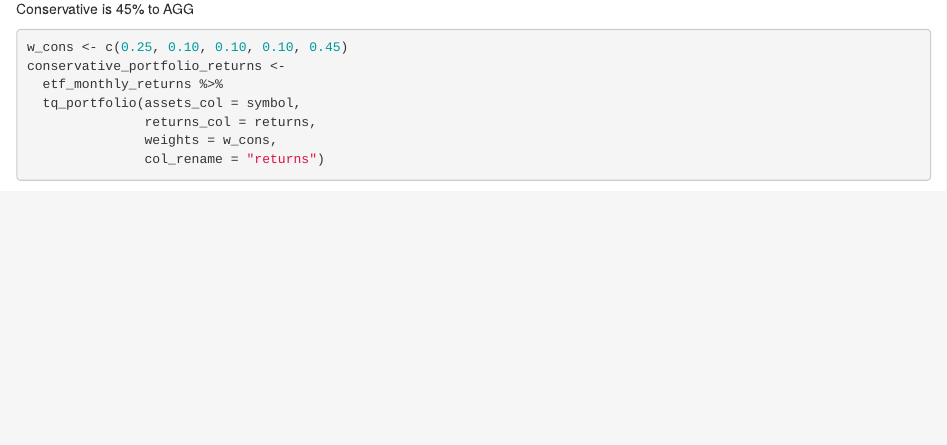
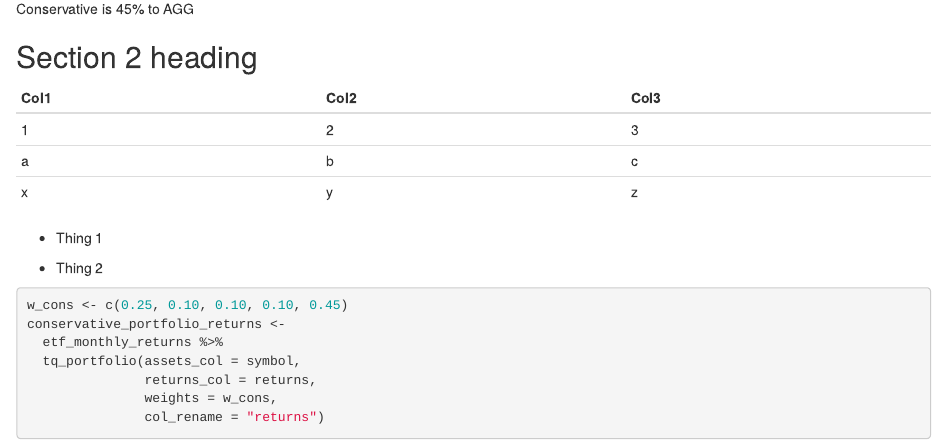
Before and after one commit to nrohr/stocks-pins, an R Markdown document (portfolios-etl.Rmd): the page in a window 1100 px wide, from 970 px down. Rendered offline with R 4.5, knitr and Pandoc, with nearby package versions; some code elsewhere in the file could not run offline.

Commit message:
Added some random stuff for a demo

````diff
--- a/portfolios-etl.Rmd
+++ b/portfolios-etl.Rmd
@@ -1,7 +1,6 @@
 ---
 title: "Portfolios ETL (Pins)"
-resource_files:
-- config.yml
+resource_files: config.yml
 output:
   html_document:
     df_print: paged
@@ -62,6 +61,18 @@ Build three portfolios of different risk profiles
 
 Conservative is 45% to AGG
 
+## Section 2 heading
+
+| Col1 | Col2 | Col3 |
+|------|------|------|
+| 1    | 2    | 3    |
+| a    | b    | c    |
+| x    | y    | z    |
+
+-   Thing 1
+
+-   Thing 2
+
 ```{r Conservative Portfolio}
 w_cons <- c(0.25, 0.10, 0.10, 0.10, 0.45)
 conservative_portfolio_returns <-
````
Also changed, not shown: portfolios-etl.Rmd (5 more changed lines).
